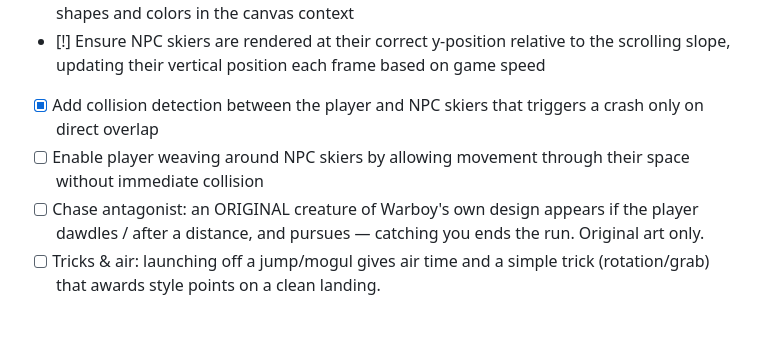
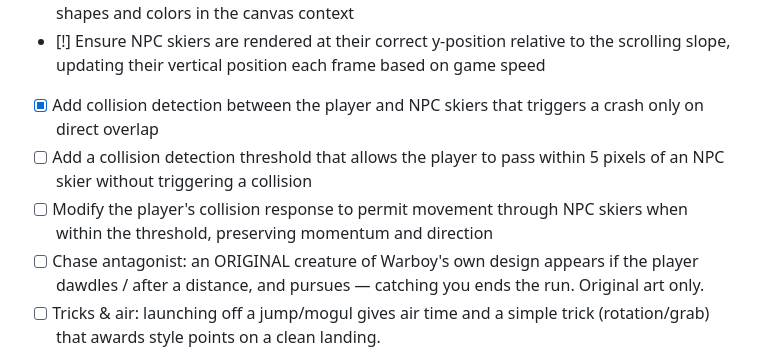
Before and after one commit to warboy176/skifree-warboy, a Markdown page: ROADMAP.md, the part around the change. Rendered like a GitHub page; blank space fills up the shorter version.

Commit message:
roadmap: auto-re-decompose an unbuildable item into 2 smaller items (always further decompose; resplit depth 1)

```diff
--- a/ROADMAP.md
+++ b/ROADMAP.md
@@ -26,7 +26,8 @@ Operator direction from the daily report lands here.
 - [!] Draw each NPC skier using Warboy's original pixel-art style with unique, hand-coded shapes and colors in the canvas context  <!-- blocked: pipeline: item INCOMPLETE — 1/5 landed, 0 unspecifiable, 2 e -->
 - [!] Ensure NPC skiers are rendered at their correct y-position relative to the scrolling slope, updating their vertical position each frame based on game speed  <!-- blocked: pipeline: item INCOMPLETE — 0/4 landed, 0 unspecifiable, 2 e -->
 - [x] Add collision detection between the player and NPC skiers that triggers a crash only on direct overlap
-- [ ] Enable player weaving around NPC skiers by allowing movement through their space without immediate collision
+- [ ] Add a collision detection threshold that allows the player to pass within 5 pixels of an NPC skier without triggering a collision
+- [ ] Modify the player's collision response to permit movement through NPC skiers when within the threshold, preserving momentum and direction
 - [ ] Chase antagonist: an ORIGINAL creature of Warboy's own design appears if the player dawdles / after a distance, and pursues — catching you ends the run. Original art only.
 - [ ] Tricks & air: launching off a jump/mogul gives air time and a simple trick (rotation/grab) that awards style points on a clean landing.
 - [ ] Pause: `P` toggles a dimmed "PAUSED" overlay; the loop must not advance while paused.
```
